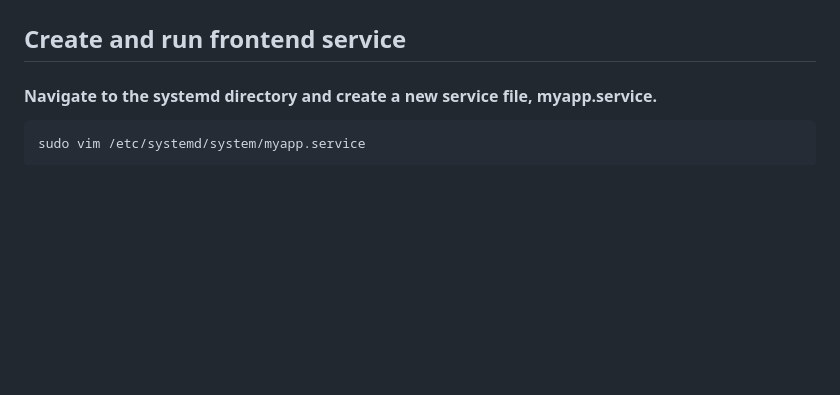
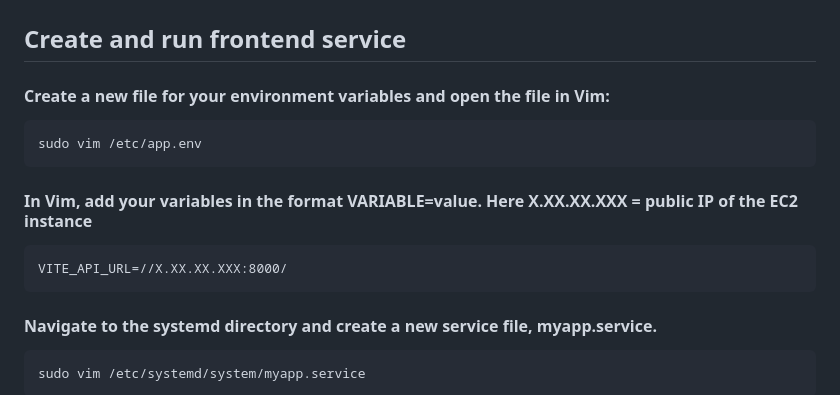
Before and after one commit to akirademoss/SportsScienceAnalytics, a Markdown page: README.md, the part around the change. Rendered like a GitHub page; blank space fills up the shorter version.

````diff
--- a/README.md
+++ b/README.md
@@ -86,6 +86,16 @@ to verify things are running copy and paste your public IP address into the brow
 # Run frontend and backend processes in the background with systemd
 
 ## Create and run frontend service
+
+#### Create a new file for your environment variables and open the file in Vim:
+```
+sudo vim /etc/app.env
+```
+
+#### In Vim, add your variables in the format VARIABLE=value. Here X.XX.XX.XXX = public IP of the EC2 instance
+```
+VITE_API_URL=//X.XX.XX.XXX:8000/
+```
 
 #### Navigate to the systemd directory and create a new service file, myapp.service.
 ```
````
